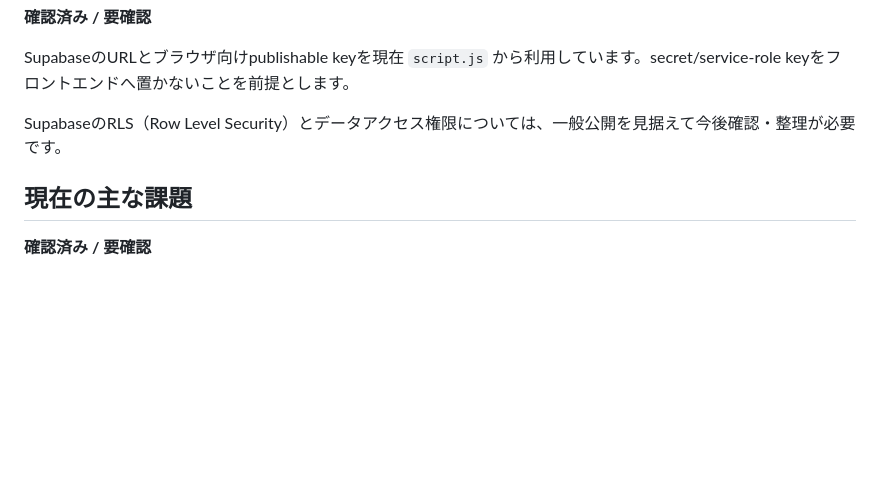
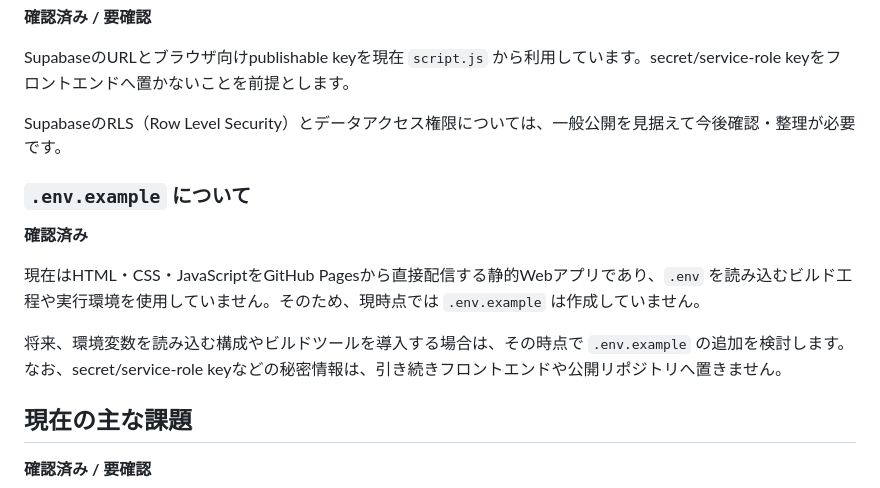
Before and after one commit to dom178s/exercise-community, a Markdown page: README.md, the part around the change. Rendered like a GitHub page; blank space fills up the shorter version.

Commit message:
Document why env example is not used

```diff
--- a/README.md
+++ b/README.md
@@ -81,6 +81,13 @@ SupabaseのURLとブラウザ向けpublishable keyを現在 `script.js` から
 
 SupabaseのRLS（Row Level Security）とデータアクセス権限については、一般公開を見据えて今後確認・整理が必要です。
 
+### `.env.example` について
+**確認済み**
+
+現在はHTML・CSS・JavaScriptをGitHub Pagesから直接配信する静的Webアプリであり、`.env` を読み込むビルド工程や実行環境を使用していません。そのため、現時点では `.env.example` は作成していません。
+
+将来、環境変数を読み込む構成やビルドツールを導入する場合は、その時点で `.env.example` の追加を検討します。なお、secret/service-role keyなどの秘密情報は、引き続きフロントエンドや公開リポジトリへ置きません。
+
 ## 現在の主な課題
 **確認済み / 要確認**
 
```
